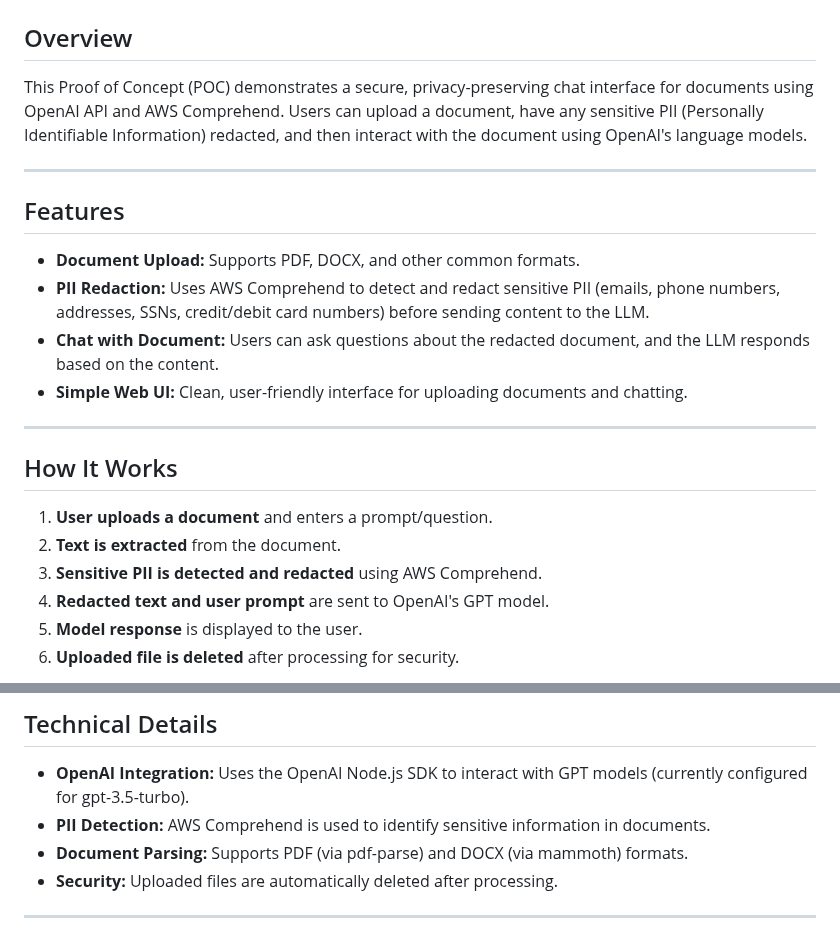
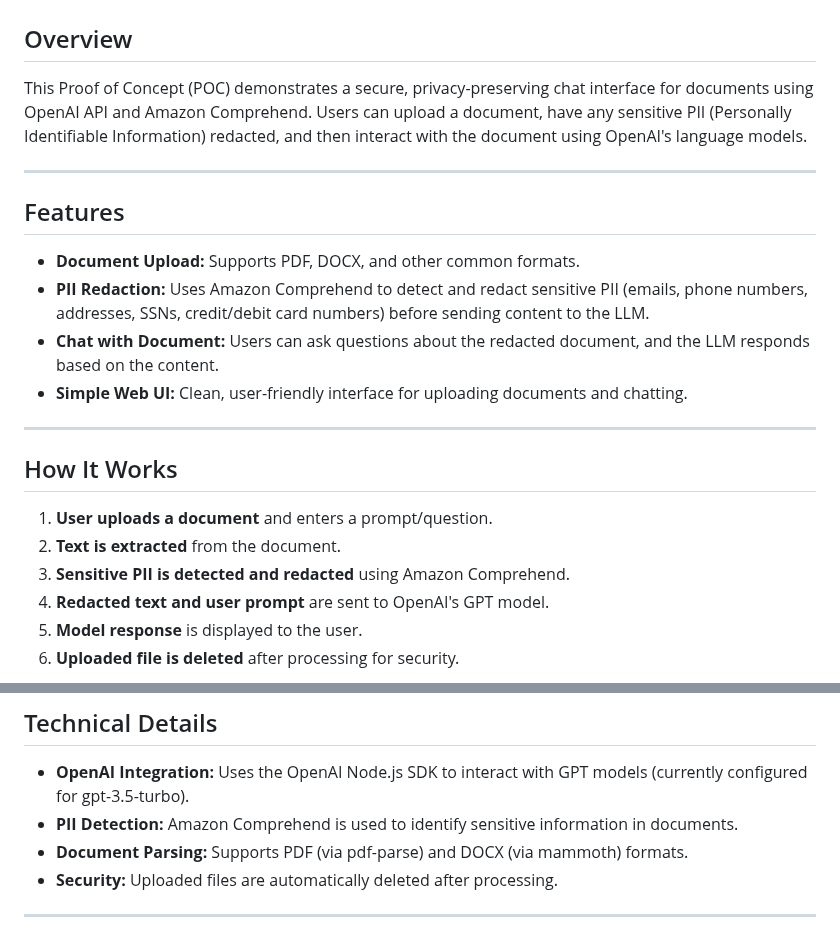
Before and after one commit to somnathpawar/openai-document-chat-without-pii-poc, a Markdown page: README.md, 2 parts joined by grey strips. Drawn GitHub-style.

```diff
--- a/README.md
+++ b/README.md
@@ -2,14 +2,14 @@
 
 ## Overview
 
-This Proof of Concept (POC) demonstrates a secure, privacy-preserving chat interface for documents using OpenAI API and AWS Comprehend. Users can upload a document, have any sensitive PII (Personally Identifiable Information) redacted, and then interact with the document using OpenAI's language models.
+This Proof of Concept (POC) demonstrates a secure, privacy-preserving chat interface for documents using OpenAI API and Amazon Comprehend. Users can upload a document, have any sensitive PII (Personally Identifiable Information) redacted, and then interact with the document using OpenAI's language models.
 
 ---
 
 ## Features
 
 - **Document Upload:** Supports PDF, DOCX, and other common formats.
-- **PII Redaction:** Uses AWS Comprehend to detect and redact sensitive PII (emails, phone numbers, addresses, SSNs, credit/debit card numbers) before sending content to the LLM.
+- **PII Redaction:** Uses Amazon Comprehend to detect and redact sensitive PII (emails, phone numbers, addresses, SSNs, credit/debit card numbers) before sending content to the LLM.
 - **Chat with Document:** Users can ask questions about the redacted document, and the LLM responds based on the content.
 - **Simple Web UI:** Clean, user-friendly interface for uploading documents and chatting.
 
@@ -19,7 +19,7 @@ This Proof of Concept (POC) demonstrates a secure, privacy-preserving chat inter
 
 1. **User uploads a document** and enters a prompt/question.
 2. **Text is extracted** from the document.
-3. **Sensitive PII is detected and redacted** using AWS Comprehend.
+3. **Sensitive PII is detected and redacted** using Amazon Comprehend.
 4. **Redacted text and user prompt** are sent to OpenAI's GPT model.
 5. **Model response** is displayed to the user.
 6. **Uploaded file is deleted** after processing for security.
@@ -103,7 +103,7 @@ Upload these as `.txt` files or copy the content into a DOCX/PDF for testing.
 ## Technical Details
 
 - **OpenAI Integration:** Uses the OpenAI Node.js SDK to interact with GPT models (currently configured for gpt-3.5-turbo).
-- **PII Detection:** AWS Comprehend is used to identify sensitive information in documents.
+- **PII Detection:** Amazon Comprehend is used to identify sensitive information in documents.
 - **Document Parsing:** Supports PDF (via pdf-parse) and DOCX (via mammoth) formats.
 - **Security:** Uploaded files are automatically deleted after processing.
 
```
